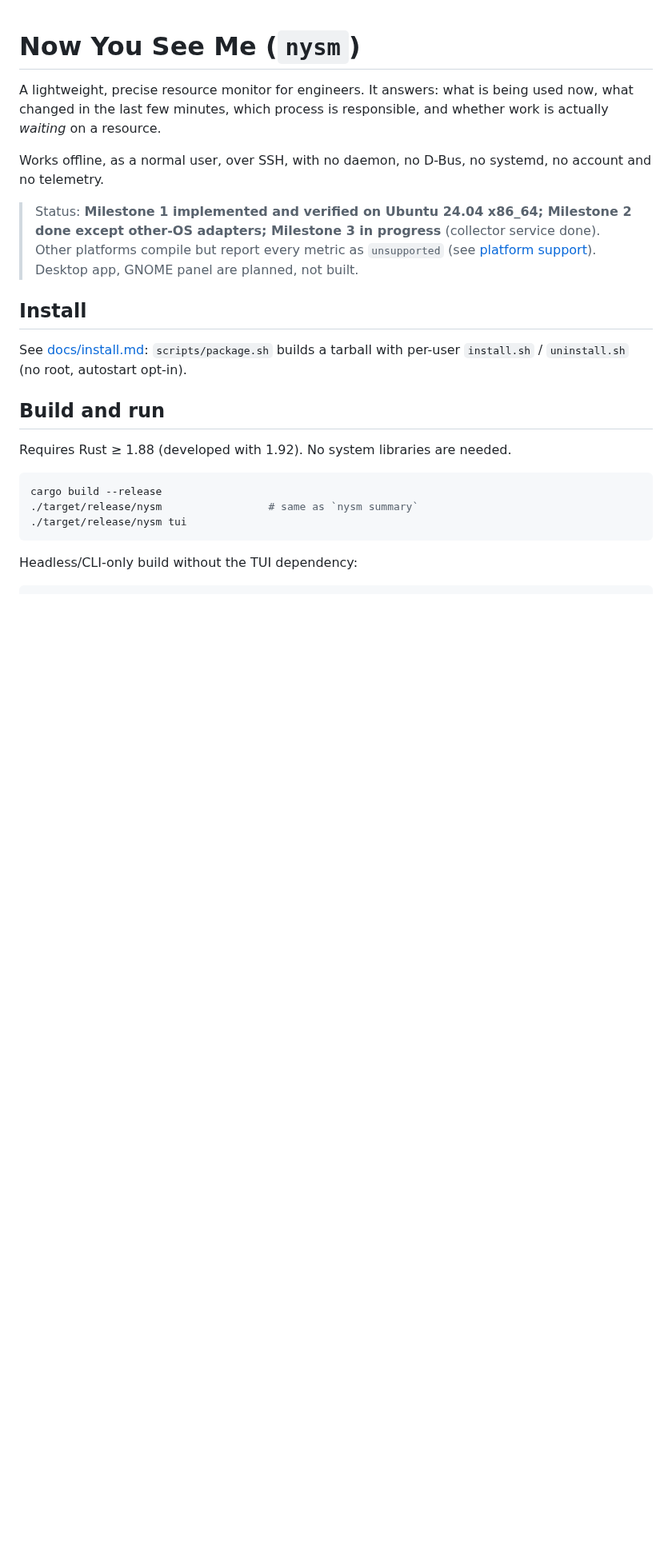
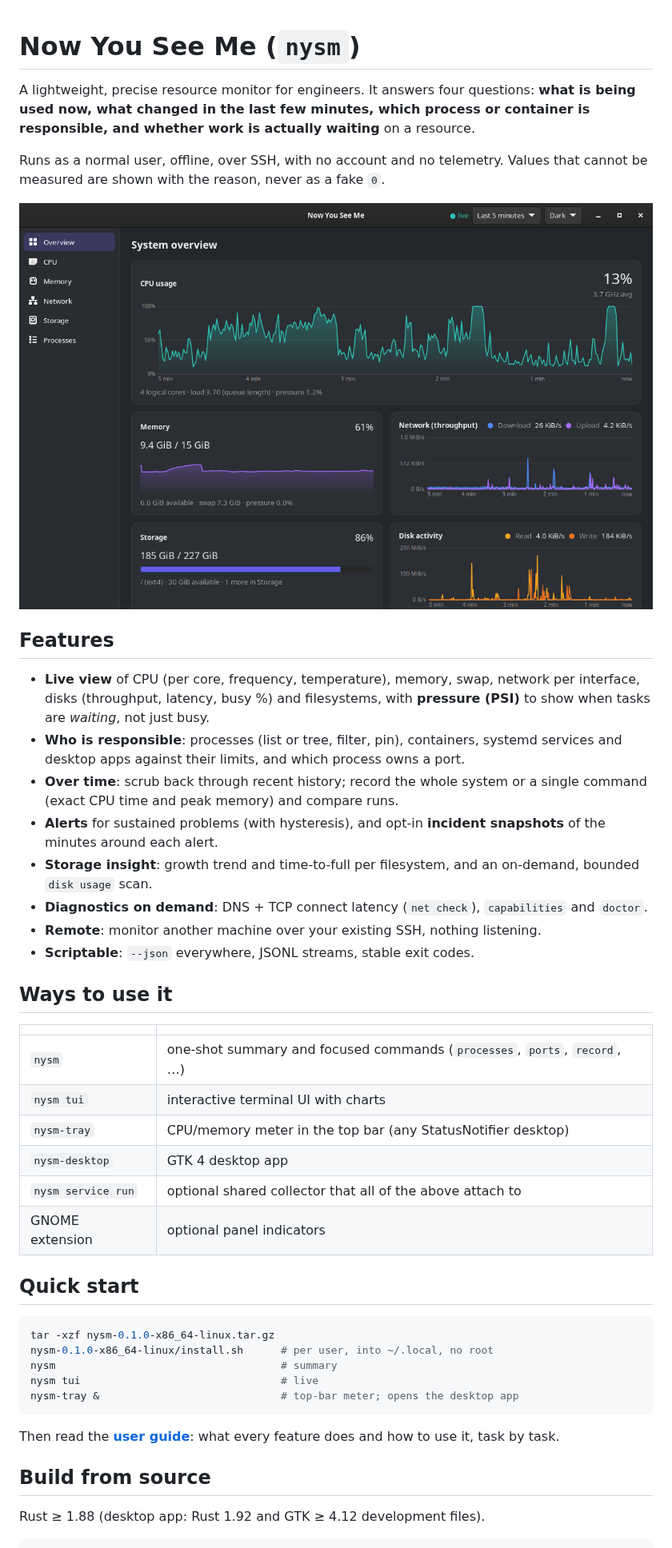
Before and after one commit to sheheemmulakkal/now-you-see-me, a Markdown page: README.md, the part around one of its changes. Shown at 80% size. Rendered like a GitHub page; blank space fills up the shorter version.

````diff
--- a/README.md
+++ b/README.md
@@ -1,34 +1,60 @@
 # Now You See Me (`nysm`)
 
-A lightweight, precise resource monitor for engineers. It answers: what is
-being used now, what changed in the last few minutes, which process is
-responsible, and whether work is actually *waiting* on a resource.
+A lightweight, precise resource monitor for engineers. It answers four
+questions: **what is being used now, what changed in the last few minutes,
+which process or container is responsible, and whether work is actually
+waiting** on a resource.
 
-Works offline, as a normal user, over SSH, with no daemon, no D-Bus, no
-systemd, no account and no telemetry.
+Runs as a normal user, offline, over SSH, with no account and no telemetry.
+Values that cannot be measured are shown with the reason, never as a fake `0`.
 
-> Status: **Milestone 1 implemented and verified on Ubuntu 24.04 x86_64;
-> Milestone 2 done except other-OS adapters; Milestone 3 in progress**
-> (collector service done). Other
-> platforms compile but report every metric as `unsupported` (see
-> [platform support](docs/platform-support.md)). Desktop app, GNOME panel
-> are planned, not built.
+![Desktop app overview](docs/images/desktop-overview.png)
 
-## Install
+## Features
 
-See [docs/install.md](docs/install.md): `scripts/package.sh` builds a tarball with
-per-user `install.sh` / `uninstall.sh` (no root, autostart opt-in).
+- **Live view** of CPU (per core, frequency, temperature), memory, swap,
+  network per interface, disks (throughput, latency, busy %) and filesystems,
+  with **pressure (PSI)** to show when tasks are *waiting*, not just busy.
+- **Who is responsible**: processes (list or tree, filter, pin), containers,
+  systemd services and desktop apps against their limits, and which process
+  owns a port.
+- **Over time**: scrub back through recent history; record the whole system or
+  a single command (exact CPU time and peak memory) and compare runs.
+- **Alerts** for sustained problems (with hysteresis), and opt-in **incident
+  snapshots** of the minutes around each alert.
+- **Storage insight**: growth trend and time-to-full per filesystem, and an
+  on-demand, bounded `disk usage` scan.
+- **Diagnostics on demand**: DNS + TCP connect latency (`net check`),
+  `capabilities` and `doctor`.
+- **Remote**: monitor another machine over your existing SSH, nothing listening.
+- **Scriptable**: `--json` everywhere, JSONL streams, stable exit codes.
 
-## Build and run
+## Ways to use it
 
-Requires Rust ≥ 1.88 (developed with 1.92). No system libraries are needed.
+| | |
+| --- | --- |
+| `nysm` | one-shot summary and focused commands (`processes`, `ports`, `record`, …) |
+| `nysm tui` | interactive terminal UI with charts |
+| `nysm-tray` | CPU/memory meter in the top bar (any StatusNotifier desktop) |
+| `nysm-desktop` | GTK 4 desktop app |
+| `nysm service run` | optional shared collector that all of the above attach to |
+| GNOME extension | optional panel indicators |
+
+## Quick start
 
 ```sh
-cargo build --release
-./target/release/nysm                 # same as `nysm summary`
-./target/release/nysm tui
+tar -xzf nysm-0.1.0-x86_64-linux.tar.gz
+nysm-0.1.0-x86_64-linux/install.sh      # per user, into ~/.local, no root
+nysm                                    # summary
+nysm tui                                # live
+nysm-tray &                             # top-bar meter; opens the desktop app
 ```
 
-Headless/CLI-only build without the TUI dependency:
+Then read the **[user guide](docs/guide.md)**: what every feature does and
+how to use it, task by task.
+
+## Build from source
+
+Rust ≥ 1.88 (desktop app: Rust 1.92 and GTK ≥ 4.12 development files).
 
 ```sh
````
Also changed, not shown: other parts of README.md (+13 -80 lines), docs/README.md (added, +48 -0 lines), docs/guide.md (added, +376 -0 lines), docs/install.md (+4 -3 lines), docs/images/desktop-processes.png, docs/images/desktop-storage.png.
